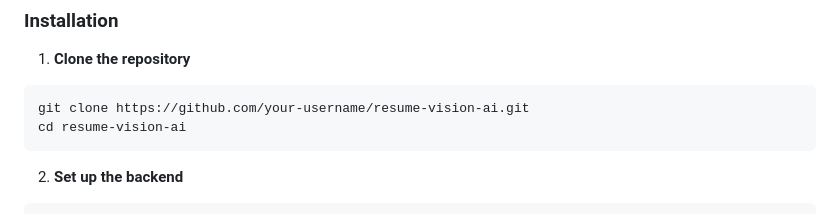
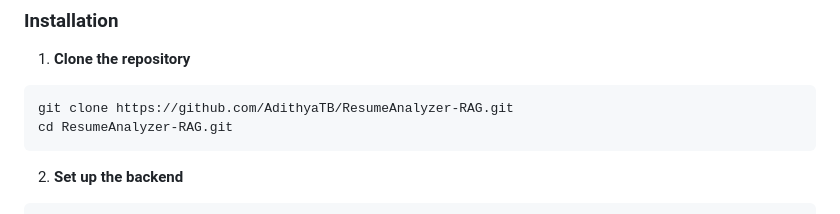
Before and after one commit to AdithyaTB/ResumeAnalyzer-RAG, a Markdown page: README.md, the part around one of its changes. Rendered like a GitHub page.

````diff
--- a/README.md
+++ b/README.md
@@ -44,8 +44,8 @@ ResumeVision AI is a cutting-edge resume analysis platform that leverages **Arti
 
 1. **Clone the repository**
 ```bash
-git clone https://github.com/your-username/resume-vision-ai.git
-cd resume-vision-ai
+git clone https://github.com/AdithyaTB/ResumeAnalyzer-RAG.git
+cd ResumeAnalyzer-RAG.git
 ```
 
 2. **Set up the backend**
````
Also changed, not shown: other parts of README.md (+2 -2 lines).
